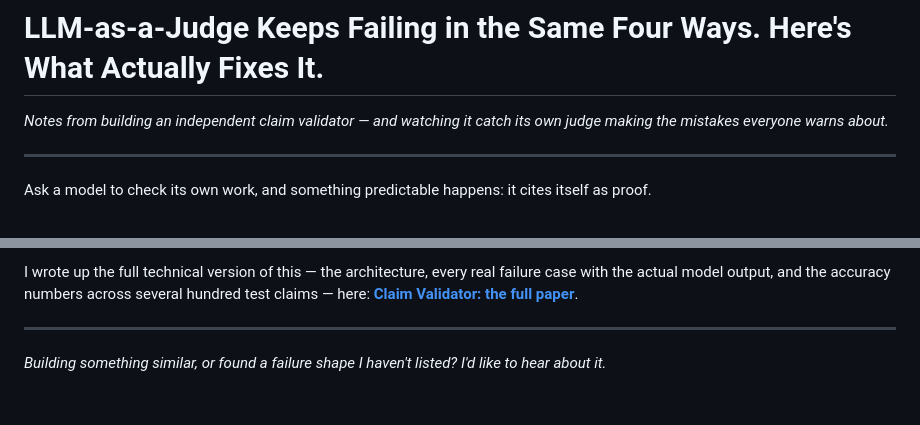
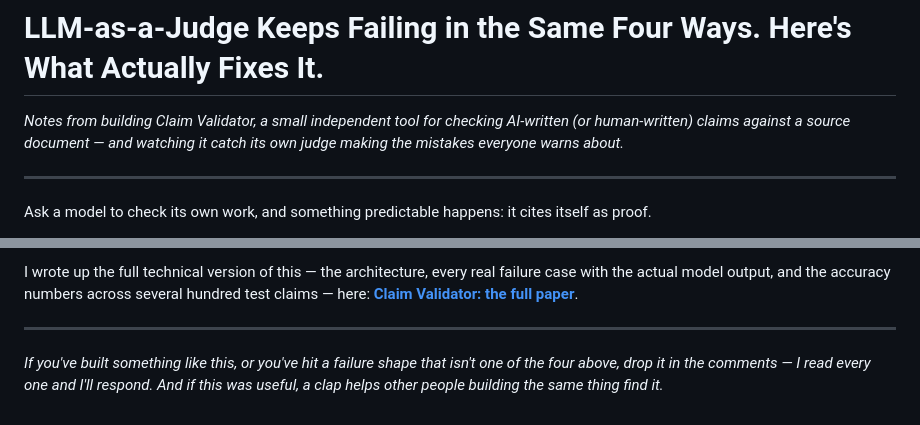
Before and after one commit to QA-AU/claim-validator, a Markdown page: docs/medium-llm-as-judge.md, 2 parts joined by grey strips. GitHub-like rendering.

```diff
--- a/docs/medium-llm-as-judge.md
+++ b/docs/medium-llm-as-judge.md
@@ -1,6 +1,6 @@
 # LLM-as-a-Judge Keeps Failing in the Same Four Ways. Here's What Actually Fixes It.
 
-*Notes from building an independent claim validator — and watching it catch its own judge making the mistakes everyone warns about.*
+*Notes from building Claim Validator, a small independent tool for checking AI-written (or human-written) claims against a source document — and watching it catch its own judge making the mistakes everyone warns about.*
 
 ---
 
@@ -57,4 +69,4 @@ I wrote up the full technical version of this — the architecture, every real f
 
 ---
 
-*Building something similar, or found a failure shape I haven't listed? I'd like to hear about it.*
+*If you've built something like this, or you've hit a failure shape that isn't one of the four above, drop it in the comments — I read every one and I'll respond. And if this was useful, a clap helps other people building the same thing find it.*
```
Also changed, not shown: other parts of docs/medium-llm-as-judge.md (+12 -0 lines), docs/images/llm-judge-diagram.png (added).
